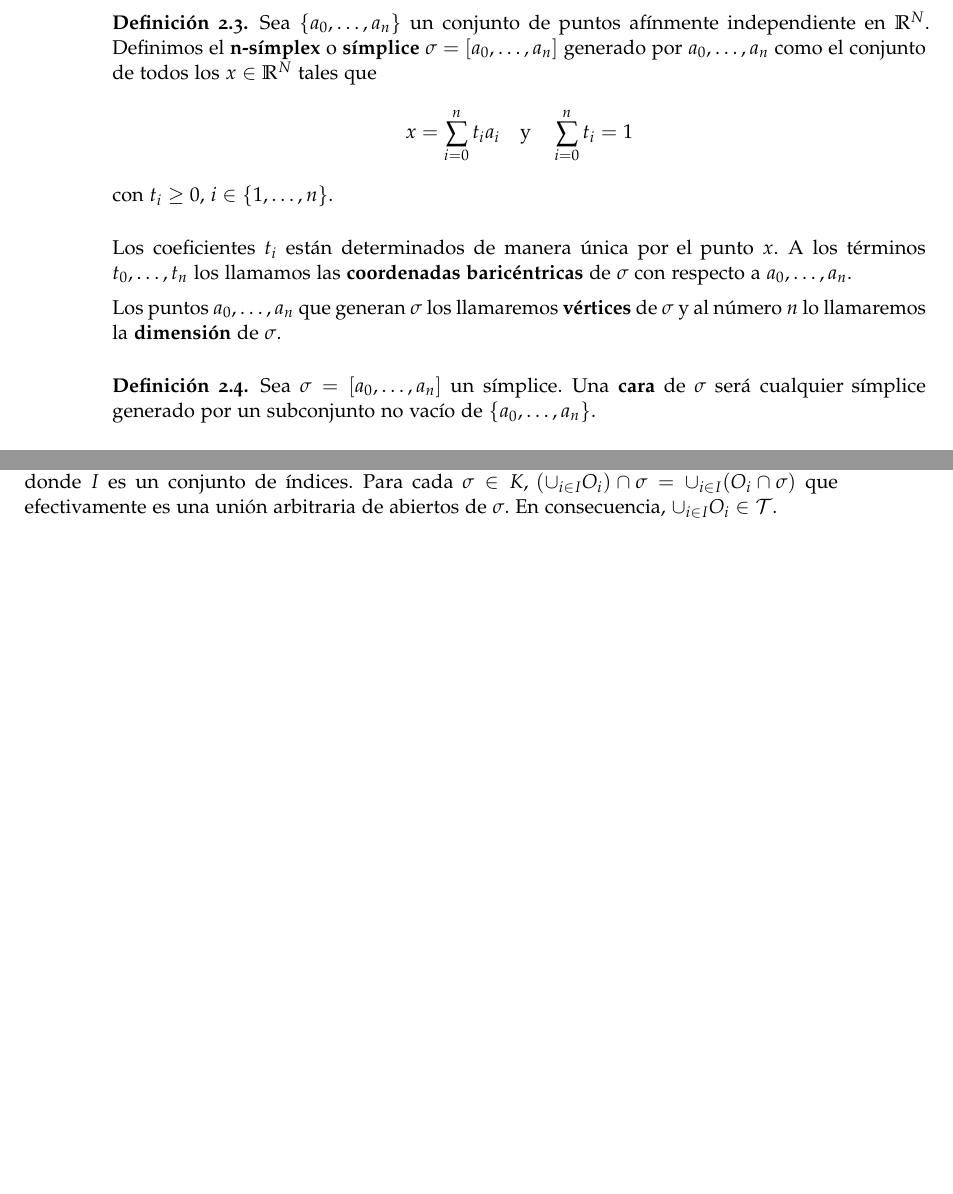
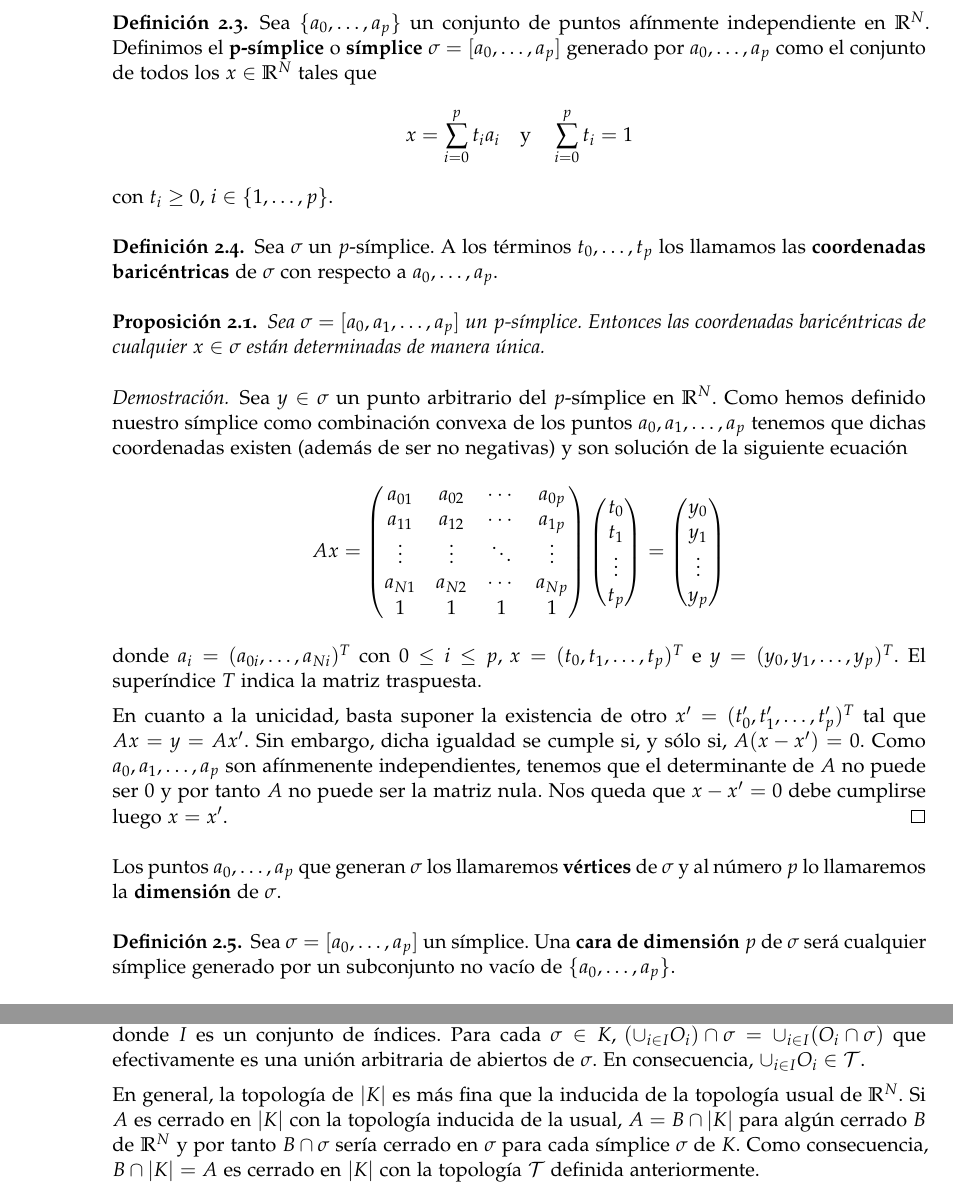
Before and after one commit to pab1s/TFG, a LaTeX document (tfg.tex, which reads capitulos/capitulo-simplices.tex): two parts of pages 16 and 17 of 35 before the commit and two parts of pages 16 and 18 of 35 after it, joined at a grey line, cut so that both start at the same text, the shorter picture padded with empty space. Compiled offline with pdfLaTeX; a missing bibliography style is replaced by a similar one.

Commit message:
Correcciones

```diff
--- a/capitulos/capitulo-simplices.tex
+++ b/capitulos/capitulo-simplices.tex
@@ -18,2 +18,3 @@ Como tan sólo será necesario trabajar en el espacio afín usual $N$-dimensiona
 
 \begin{definicion}
+	Sea $\{a_0, \dots, a_p\}$ un conjunto de puntos en $\mathbb{R}^N$.
@@ -25,9 +25,8 @@ Como tan sólo será necesario trabajar en el espacio afín usual $N$-dimensiona
 \end{definicion}
 
 \begin{definicion}
-	Sea $\{a_0, \dots, a_n\}$ un conjunto de puntos afínmente independiente.
-	Definimos el \textbf{plano afín} $P$ generado por $\{a_0, \dots, a_n\}$ como
+	Sea $\{a_0, \dots, a_p\}$ un conjunto de puntos afínmente independiente.
+	Definimos el \textbf{plano afín} $P$ generado por $\{a_0, \dots, a_p\}$ como
 	el conjunto de puntos $x \in \mathbb{R}^N$ tales que
-	\[ x = \sum_{i=0}^{n}t_ia_i = a_0 + \sum_{i=1}^{n}t_i(a_i - a_0) \]
-	para algunos $t_1, \dots, t_n \in \mathbb{R}$. Diremos entonces que $P$ es el
-	plano que pasa por $a_0$ paralelo a los vectores $a_i - a_0$, $i \in \{1, \dots, n\}$.
+	\[ x = \sum_{i=0}^{p}t_ia_i = a_0 + \sum_{i=1}^{p}t_i(a_i - a_0) \]
+	para algunos $t_1, \dots, t_p \in \mathbb{R}$. Diremos entonces que $P$ es el
@@ -37,20 +37,53 @@ Nótese que la transformación afín $T$ de $\mathbb{R}^N$ tal que $T(x) = x - a
 
 \begin{definicion}
-	Sea $\{a_0, \dots, a_n\}$ un conjunto de puntos afínmente independiente en
-	$\mathbb{R}^N$. Definimos el \textbf{n-símplex} o \textbf{símplice} $\sigma = [a_0, \dots, a_n]$
-	generado por $a_0, 	\dots, a_n$ como el conjunto de todos los $x \in \mathbb{R}^N$
+	Sea $\{a_0, \dots, a_p\}$ un conjunto de puntos afínmente independiente en
+	$\mathbb{R}^N$. Definimos el \textbf{p-símplice} o \textbf{símplice} $\sigma = [a_0, \dots, a_p]$
+	generado por $a_0, 	\dots, a_p$ como el conjunto de todos los $x \in \mathbb{R}^N$
 	tales que
-	\[ x=\sum_{i=0}^{n}t_ia_i \quad \text{y} \quad \sum_{i=0}^{n}t_i=1 \]
-	con $t_i \geq 0$, $i \in \{1, \dots, n\}$.
+	\[ x=\sum_{i=0}^{p}t_ia_i \quad \text{y} \quad \sum_{i=0}^{p}t_i=1 \]
+	con $t_i \geq 0$, $i \in \{1, \dots, p\}$.
 \end{definicion}
-Los coeficientes $t_i$ están determinados de manera única por el punto $x$. A los términos
-$t_0, \dots, t_n$ los llamamos las \textbf{coordenadas baricéntricas} de $\sigma$
-con respecto a $a_0, \dots, a_n$.
+\begin{definicion}
+	Sea $\sigma$ un $p$-símplice. A los términos $t_0, \dots, t_p$ los llamamos las \textbf{coordenadas baricéntricas} de $\sigma$
+	con respecto a $a_0, \dots, a_p$.
+\end{definicion}
 
-Los puntos $a_0, \dots, a_n$ que generan $\sigma$ los llamaremos \textbf{vértices} de $\sigma$
-y al número $n$ lo llamaremos la \textbf{dimensión} de $\sigma$.
+\begin{proposicion}
+	Sea $\sigma=[a_0,a_1,\dots,a_p]$ un $p$-símplice. Entonces las coordenadas baricéntricas de cualquier $x \in \sigma$ están determinadas de manera única.
+\end{proposicion}
+\begin{proof}
+	Sea $y \in \sigma$ un punto arbitrario del $p$-símplice en $\R^N$. Como hemos definido nuestro símplice como combinación convexa de los puntos $a_0, a_1, \dots, a_p$ tenemos que dichas coordenadas existen (además de ser no negativas) y son solución de la siguiente ecuación
+	\[
+	Ax = \begin{pmatrix}
+		a_{01} & a_{02} & \cdots  & a_{0p} \\
+		a_{11} & a_{12} & \cdots & a_{1p} \\
+		 \vdots & \vdots & \ddots & \vdots \\
+		a_{N1} & a_{N2} & \cdots & a_{Np}  \\
+		1 & 1 & 1 & 1
+	\end{pmatrix}
+	\begin{pmatrix}
+		t_0 \\
+		t_1 \\
+		\vdots \\
+		t_p
+	\end{pmatrix}
+	=
+	\begin{pmatrix}
+		y_0 \\
+		y_1 \\
+		\vdots \\
+		y_p
+	\end{pmatrix}
+	\]
+	donde $a_i = (a_{0i}, \dots, a_{Ni})^T$ con $0 \leq i \leq p$, $x = (t_0,t_1,\dots,t_p)^T$ e $y = (y_0,y_1,\dots,y_p)^T$. El superíndice $T$ indica la matriz traspuesta.
+
+	En cuanto a la unicidad, basta suponer la existencia de otro $x'=(t_0',t_1', \dots, t_p')^T$ tal que $Ax = y = Ax'$. Sin embargo, dicha igualdad se cumple si, y sólo si, $A(x-x')=0$. Como $a_0,a_1,\dots,a_p$ son afínmenente independientes, tenemos que el determinante de $A$ no puede ser $0$ y por tanto $A$ no puede ser la matriz nula. Nos queda que $x-x'=0$ debe cumplirse luego $x=x'$.
+\end{proof}
+
+Los puntos $a_0, \dots, a_p$ que generan $\sigma$ los llamaremos \textbf{vértices} de $\sigma$
+y al número $p$ lo llamaremos la \textbf{dimensión} de $\sigma$.
 
 \begin{definicion}
-	Sea $\sigma=[a_0, \dots, a_n]$ un símplice. Una \textbf{cara} de $\sigma$ será cualquier
-	símplice generado por un subconjunto no vacío de $\{a_0, \dots, a_n\}$.
+	Sea $\sigma=[a_0, \dots, a_p]$ un símplice. Una \textbf{cara de dimensión $p$} de $\sigma$ será cualquier
+	símplice generado por un subconjunto no vacío de $\{a_0, \dots, a_p\}$.
 \end{definicion}
@@ -148,7 +181,7 @@ a su borde.
 Dado un símplice $\sigma$ podemos definir un orden sobre sus vértices. Dos órdenes de $\sigma$ los consideraremos equivalentes si podemos pasar de uno a otro con un número par de permutaciones. Así, los ordenamientos posibles para los vértices de $\sigma$ se pueden agrupar en dos clases de equivalencia distintas, que definimos como las \textbf{orientaciones del símplice} $\sigma$.
 
 \begin{definicion}
-Decimos que un símplice $\sigma = [a_0, a_1, \ldots, a_n]$ está \textbf{orientado} si se le ha asignado una de estas orientaciones. Utilizaremos la misma notación $[a_0, a_1, \ldots, a_n]$ para denotar la clase de equivalencia dada por la orientación $a_0 < a_1 < \cdots < a_n$ del símplice generado por los vértices $a_0,a_1,\ldots, a_n$.
+Decimos que un símplice $\sigma = [a_0, a_1, \ldots, a_p]$ está \textbf{orientado} si se le ha asignado una de estas orientaciones. Utilizaremos $[a_0 a_1 \ldots a_p]$ para denotar la clase de equivalencia dada por la orientación $a_0 < a_1 < \cdots < a_p$ del símplice generado por los vértices $a_0,a_1,\ldots, a_p$.
 \end{definicion}
 
 \section{Complejos simpliciales}
@@ -196,6 +229,8 @@ de $K$ al subcomplejo formado por todas las caras de $K$ cuya dimensión sea men
 
 Veamos que en efecto $(|K|, \mathcal{T})$ es un espacio topológico. $\emptyset, |K| \in \mathcal{T}$ ya que son abiertos trivialmente en $\sigma$, pues $\emptyset \cap \sigma = \emptyset$ y $|K| \cap \sigma = \sigma$ para todo $\sigma \in K$. Si $O_1, O_2 \in \mathcal{T}$, entonces $O_1 \cap \sigma$, $O_2 \cap \sigma$ son abiertos en $\sigma$ luego $(O_1 \cap O_2) \cap \sigma = (O_1 \cap \sigma) \cap (O_2 \cap \sigma)$ es abierto en $\sigma$ para todo $\sigma \in K$. Por tanto $O_1 \cap O_2 \in \mathcal{T}$. Finalmente, consideremos una familia $\{O_i\}_{i \in I} \subset \mathcal{T}$ donde $I$ es un conjunto de índices. Para cada $\sigma \in K$, $(\cup_{i \in I} O_i) \cap \sigma = \cup_{i \in I} (O_i \cap \sigma)$ que efectivamente es una unión arbitraria de abiertos de $\sigma$. En consecuencia, $\cup_{i \in I} O_i \in \mathcal{T}$.
 
+En general, la topología de $|K|$ es más fina que la inducida de la topología usual de $\R^N$. Si $A$ es cerrado en $|K|$ con la topología inducida de la usual, $A=B \cap |K|$ para algún cerrado $B$ de $\R^N$ y por tanto $B \cap \sigma$ sería cerrado en $\sigma$ para cada símplice $\sigma$ de $K$. Como consecuencia, $B \cap |K|=A$ es cerrado en $|K|$ con la topología $\mathcal{T}$ definida anteriormente.
+
 Si no hay lugar a confusión, simplemente notaremos al politopo de $K$ por $|K|$ y lo llamaremos el \textbf{poliedro} $|K|$.
 
 \begin{lema}\label{lem:cont_poly}
@@ -275,11 +310,11 @@ un complejo simplicial abstracto en sí.
 
 Sean $V_S$, $V_T$ los conjuntos de vértices de los complejos abstractos $\mathcal{S}$, $\mathcal{T}$  respectivamente. Dos complejos abstractos $\mathcal{S}$ y $\mathcal{T}$ diremos que son
 \textbf{isomorfos} si existe una aplicación biyectiva $f: V_S \rightarrow V_T$ tal que
-$\{a_0, \dots, a_n\} \in \mathcal{S}$ si, y sólo si, $\{f(a_0), \dots, f(a_n)\} \in \mathcal{T}$.
+$\{a_0, \dots, a_p\} \in \mathcal{S}$ si, y sólo si, $\{f(a_0), \dots, f(a_p)\} \in \mathcal{T}$.
 
 \begin{definicion}
 	Sean $K$ un complejo simplicial y $V$ su conjunto de vértices. Sea $\mathcal{K}$ la colección de
-	todos los subconjuntos $\{a_0, \dots, a_n\} \subset V$ tales que los vértices $a_0, \dots, a_n$
+	todos los subconjuntos $\{a_0, \dots, a_p\} \subset V$ tales que los vértices $a_0, \dots, a_p$
 	generan un símplice de $K$. Entonces llamaremos a la colección $\mathcal{K}$ el
 	\textbf{esquema de vértices} de $K$.
 \end{definicion}
@@ -309,8 +344,8 @@ siguiente teorema.
 	Sea ahora $\mathcal{S}$ un complejo abstracto con conjunto de vértices $V$. Tomamos un conjunto
 	de índices $J$ lo bastante grande para que podamos tomar una aplicación inyectiva
 	$f: V \rightarrow J$. A continuación, vamos a tomar un subcomplejo de $\Delta^J$ tal que para
-	cada símplice abstracto $\{a_0, \dots, a_n\} \in \mathcal{S}$, el símplice (geométrico) generado
-	por $f(a_0), \dots, f(a_n)$ está en $K$. Por tanto $K$ es un complejo simplicial y
+	cada símplice abstracto $\{a_0, \dots, a_p\} \in \mathcal{S}$, el símplice (geométrico) generado
+	por $f(a_0), \dots, f(a_p)$ está en $K$. Por tanto $K$ es un complejo simplicial y
 	$f$ es un isomorfismo entre $\mathcal{S}$ y el esquema de vértices de $K$.
 
 	En cuanto a $(b)$, es una consecuencia inmediata del \autoref{lem:homeo_complex}.
```
Also changed, not shown: capitulos/capitulo-preliminares.tex (+73 -36 lines), capitulos/capitulo-simplices.tex (32 more changed lines).
